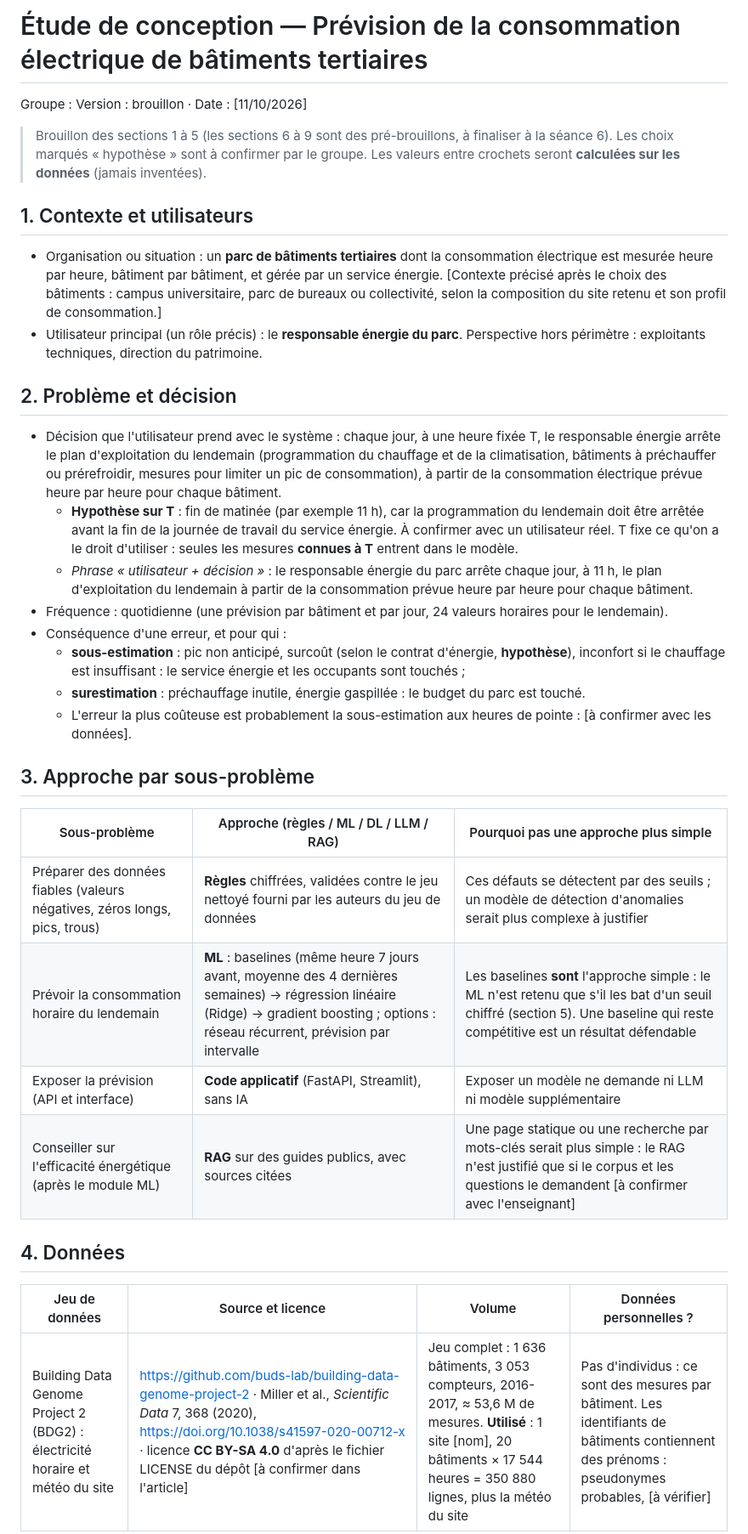
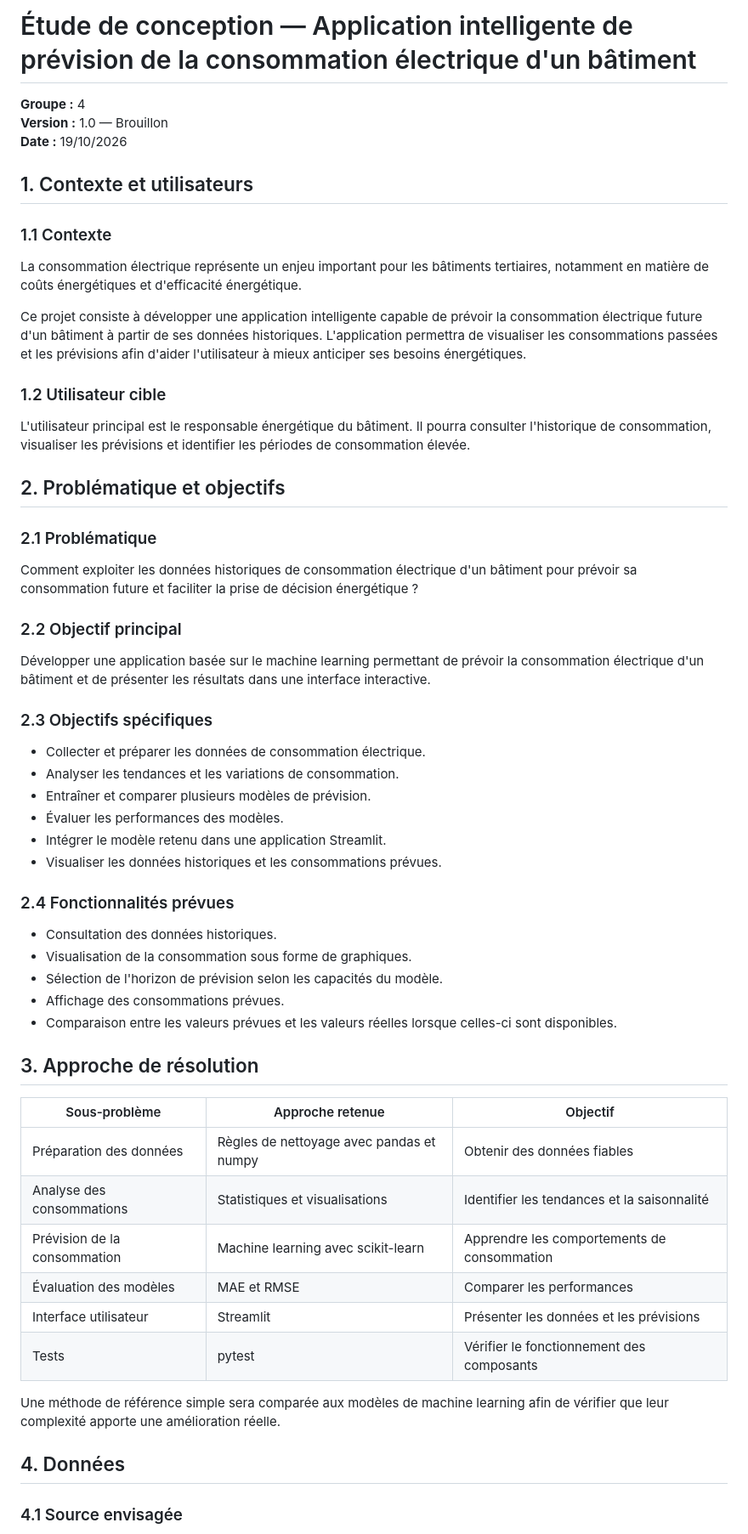
Before and after one commit to rania-532/Prevision_consommation_electrique_batiments, a Markdown page: docs/etude-de-conception.md, the part around one of its changes. Shown at 85% size. Drawn GitHub-style.

```diff
--- a/docs/etude-de-conception.md
+++ b/docs/etude-de-conception.md
@@ -1,38 +1,62 @@
-# Étude de conception — Prévision de la consommation électrique de bâtiments tertiaires
+# Étude de conception — Application intelligente de prévision de la consommation électrique d'un bâtiment
 
-Groupe :
-Version : brouillon · Date : [11/10/2026]
-
-> Brouillon des sections 1 à 5 (les sections 6 à 9 sont des pré-brouillons, à finaliser à la séance 6). Les choix marqués « hypothèse » sont à confirmer par le groupe. Les valeurs entre crochets seront **calculées sur les données** (jamais inventées).
+**Groupe :** 4
+**Version :** 1.0 — Brouillon
+**Date :** 19/10/2026
 
 ## 1. Contexte et utilisateurs
 
-- Organisation ou situation : un **parc de bâtiments tertiaires** dont la consommation électrique est mesurée heure par heure, bâtiment par bâtiment, et gérée par un service énergie. [Contexte précisé après le choix des bâtiments : campus universitaire, parc de bureaux ou collectivité, selon la composition du site retenu et son profil de consommation.]
-- Utilisateur principal (un rôle précis) : le **responsable énergie du parc**. Perspective hors périmètre : exploitants techniques, direction du patrimoine.
+### 1.1 Contexte
 
-## 2. Problème et décision
+La consommation électrique représente un enjeu important pour les bâtiments tertiaires, notamment en matière de coûts énergétiques et d'efficacité énergétique.
 
-- Décision que l'utilisateur prend avec le système : chaque jour, à une heure fixée T, le responsable énergie arrête le plan d'exploitation du lendemain (programmation du chauffage et de la climatisation, bâtiments à préchauffer ou prérefroidir, mesures pour limiter un pic de consommation), à partir de la consommation électrique prévue heure par heure pour chaque bâtiment.
-  - **Hypothèse sur T** : fin de matinée (par exemple 11 h), car la programmation du lendemain doit être arrêtée avant la fin de la journée de travail du service énergie. À confirmer avec un utilisateur réel. T fixe ce qu'on a le droit d'utiliser : seules les mesures **connues à T** entrent dans le modèle.
-  - *Phrase « utilisateur + décision »* : le responsable énergie du parc arrête chaque jour, à 11 h, le plan d'exploitation du lendemain à partir de la consommation prévue heure par heure pour chaque bâtiment.
-- Fréquence : quotidienne (une prévision par bâtiment et par jour, 24 valeurs horaires pour le lendemain).
-- Conséquence d'une erreur, et pour qui :
-  - **sous-estimation** : pic non anticipé, surcoût (selon le contrat d'énergie, **hypothèse**), inconfort si le chauffage est insuffisant : le service énergie et les occupants sont touchés ;
-  - **surestimation** : préchauffage inutile, énergie gaspillée : le budget du parc est touché.
-  - L'erreur la plus coûteuse est probablement la sous-estimation aux heures de pointe : [à confirmer avec les données].
+Ce projet consiste à développer une application intelligente capable de prévoir la consommation électrique future d'un bâtiment à partir de ses données historiques. L'application permettra de visualiser les consommations passées et les prévisions afin d'aider l'utilisateur à mieux anticiper ses besoins énergétiques.
 
-## 3. Approche par sous-problème
+### 1.2 Utilisateur cible
 
-| Sous-problème | Approche (règles / ML / DL / LLM / RAG) | Pourquoi pas une approche plus simple |
+L'utilisateur principal est le responsable énergétique du bâtiment. Il pourra consulter l'historique de consommation, visualiser les prévisions et identifier les périodes de consommation élevée.
+
+## 2. Problématique et objectifs
+
+### 2.1 Problématique
+
+Comment exploiter les données historiques de consommation électrique d'un bâtiment pour prévoir sa consommation future et faciliter la prise de décision énergétique ?
+
+### 2.2 Objectif principal
+
+Développer une application basée sur le machine learning permettant de prévoir la consommation électrique d'un bâtiment et de présenter les résultats dans une interface interactive.
+
+### 2.3 Objectifs spécifiques
+
+- Collecter et préparer les données de consommation électrique.
+- Analyser les tendances et les variations de consommation.
+- Entraîner et comparer plusieurs modèles de prévision.
+- Évaluer les performances des modèles.
+- Intégrer le modèle retenu dans une application Streamlit.
+- Visualiser les données historiques et les consommations prévues.
+
+### 2.4 Fonctionnalités prévues
+
+- Consultation des données historiques.
+- Visualisation de la consommation sous forme de graphiques.
+- Sélection de l'horizon de prévision selon les capacités du modèle.
+- Affichage des consommations prévues.
+- Comparaison entre les valeurs prévues et les valeurs réelles lorsque celles-ci sont disponibles.
+
+## 3. Approche de résolution
+
+| Sous-problème | Approche retenue | Objectif |
 |---|---|---|
-| Préparer des données fiables (valeurs négatives, zéros longs, pics, trous) | **Règles** chiffrées, validées contre le jeu nettoyé fourni par les auteurs du jeu de données | Ces défauts se détectent par des seuils ; un modèle de détection d'anomalies serait plus complexe à justifier |
-| Prévoir la consommation horaire du lendemain | **ML** : baselines (même heure 7 jours avant, moyenne des 4 dernières semaines) → régression linéaire (Ridge) → gradient boosting ; options : réseau récurrent, prévision par intervalle | Les baselines **sont** l'approche simple : le ML n'est retenu que s'il les bat d'un seuil chiffré (section 5). Une baseline qui reste compétitive est un résultat défendable |
-| Exposer la prévision (API et interface) | **Code applicatif** (FastAPI, Streamlit), sans IA | Exposer un modèle ne demande ni LLM ni modèle supplémentaire |
-| Conseiller sur l'efficacité énergétique (après le module ML) | **RAG** sur des guides publics, avec sources citées | Une page statique ou une recherche par mots-clés serait plus simple : le RAG n'est justifié que si le corpus et les questions le demandent [à confirmer avec l'enseignant] |
+| Préparation des données | Règles de nettoyage avec pandas et numpy | Obtenir des données fiables |
+| Analyse des consommations | Statistiques et visualisations | Identifier les tendances et la saisonnalité |
+| Prévision de la consommation | Machine learning avec scikit-learn | Apprendre les comportements de consommation |
+| Évaluation des modèles | MAE et RMSE | Comparer les performances |
+| Interface utilisateur | Streamlit | Présenter les données et les prévisions |
+| Tests | pytest | Vérifier le fonctionnement des composants |
+
+Une méthode de référence simple sera comparée aux modèles de machine learning afin de vérifier que leur complexité apporte une amélioration réelle.
 
 ## 4. Données
 
-| Jeu de données | Source et licence | Volume | Données personnelles ? |
-|---|---|---|---|
-| Building Data Genome Project 2 (BDG2) : électricité horaire et météo du site | https://github.com/buds-lab/building-data-genome-project-2 · Miller et al., *Scientific Data* 7, 368 (2020), https://doi.org/10.1038/s41597-020-00712-x · licence **CC BY-SA 4.0** d'après le fichier LICENSE du dépôt [à confirmer dans l'article] | Jeu complet : 1 636 bâtiments, 3 053 compteurs, 2016-2017, ≈ 53,6 M de mesures. **Utilisé** : 1 site [nom], 20 bâtiments × 17 544 heures = 350 880 lignes, plus la météo du site | Pas d'individus : ce sont des mesures par bâtiment. Les identifiants de bâtiments contiennent des prénoms : pseudonymes probables, [à vérifier] |
+### 4.1 Source envisagée
 
```
Also changed, not shown: other parts of docs/etude-de-conception.md (+110 -48 lines).
